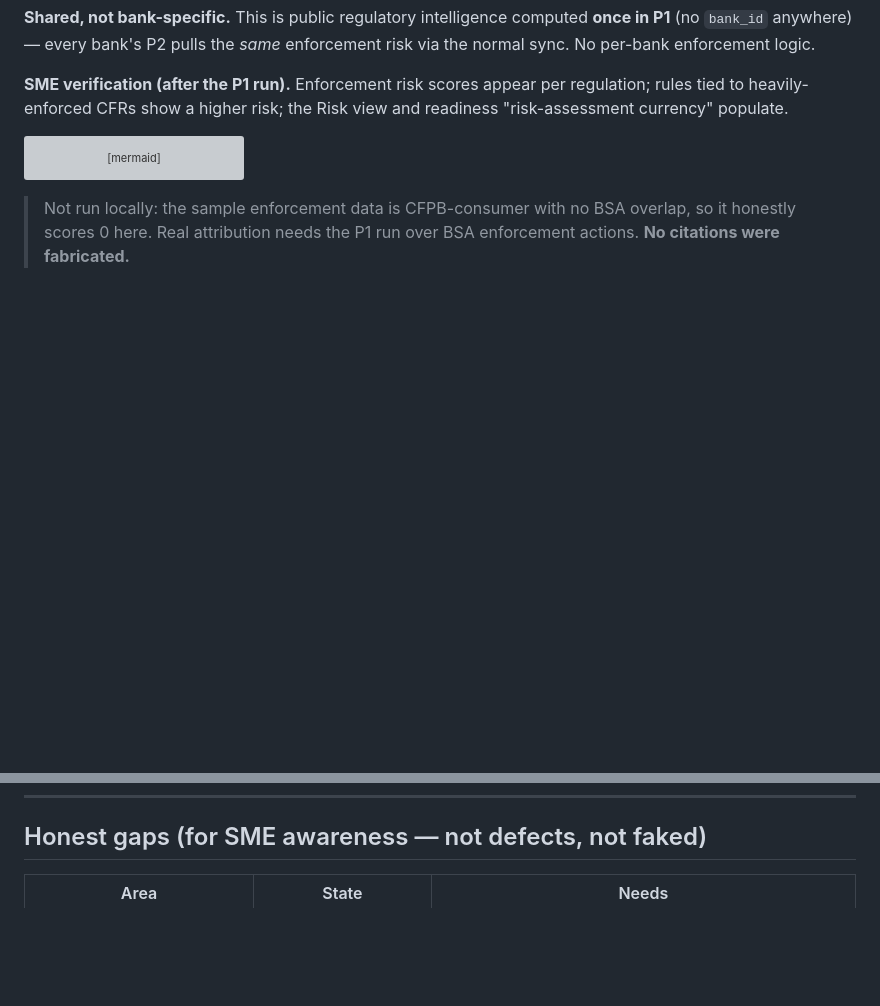
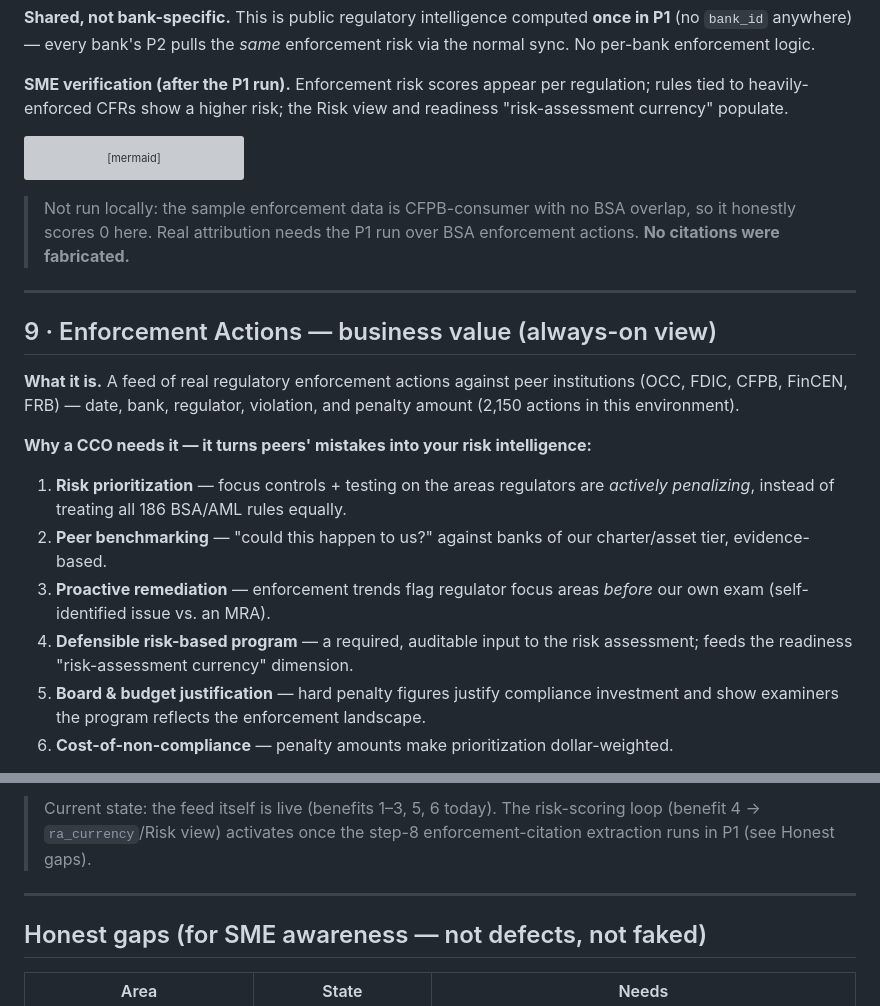
Before and after one commit to fortresslabs-dev/main-fortress, a Markdown page: docs/compliance/dashboard-completion-sme-review.md, 2 parts joined by grey strips. Rendered like a GitHub page; blank space fills up the shorter version; grey boxes are pictures that could not be loaded.

Commit message:
docs(sme): add Enforcement Actions business-value section
New §9: what the Enforcement view is, its six business benefits (risk
prioritization, peer benchmarking, proactive remediation, defensible
risk-based program, board/budget justification, cost-of-non-compliance),
how it drives risk scoring → test prioritization → readiness, SME
verification, and the honest note that the risk-scoring loop activates
with the step-8 enforcement-citation extraction.

Co-Authored-By: Claude Opus 4.8 (1M context) <noreply@anthropic.com>

```diff
--- a/docs/compliance/dashboard-completion-sme-review.md
+++ b/docs/compliance/dashboard-completion-sme-review.md
@@ -289,3 +289,22 @@ flowchart LR
 
 ---
 
+## 9 · Enforcement Actions — business value (always-on view)
+
+**What it is.** A feed of real regulatory enforcement actions against peer
+institutions (OCC, FDIC, CFPB, FinCEN, FRB) — date, bank, regulator, violation,
+and penalty amount (2,150 actions in this environment).
+
+**Why a CCO needs it — it turns peers' mistakes into your risk intelligence:**
+1. **Risk prioritization** — focus controls + testing on the areas regulators
+   are *actively penalizing*, instead of treating all 186 BSA/AML rules equally.
+2. **Peer benchmarking** — "could this happen to us?" against banks of our
+   charter/asset tier, evidence-based.
+3. **Proactive remediation** — enforcement trends flag regulator focus areas
+   *before* our own exam (self-identified issue vs. an MRA).
+4. **Defensible risk-based program** — a required, auditable input to the risk
+   assessment; feeds the readiness "risk-assessment currency" dimension.
+5. **Board & budget justification** — hard penalty figures justify compliance
+   investment and show examiners the program reflects the enforcement landscape.
+6. **Cost-of-non-compliance** — penalty amounts make prioritization dollar-weighted.
+
@@ -292,3 +325,9 @@ flowchart LR
+> Current state: the feed itself is live (benefits 1–3, 5, 6 today). The
+> risk-scoring loop (benefit 4 → `ra_currency`/Risk view) activates once the
+> step-8 enforcement-citation extraction runs in P1 (see Honest gaps).
+
+---
+
 ## Honest gaps (for SME awareness — not defects, not faked)
 | Area | State | Needs |
 |---|---|---|
```
Also changed, not shown: other parts of docs/compliance/dashboard-completion-sme-review.md (+14 -0 lines).
